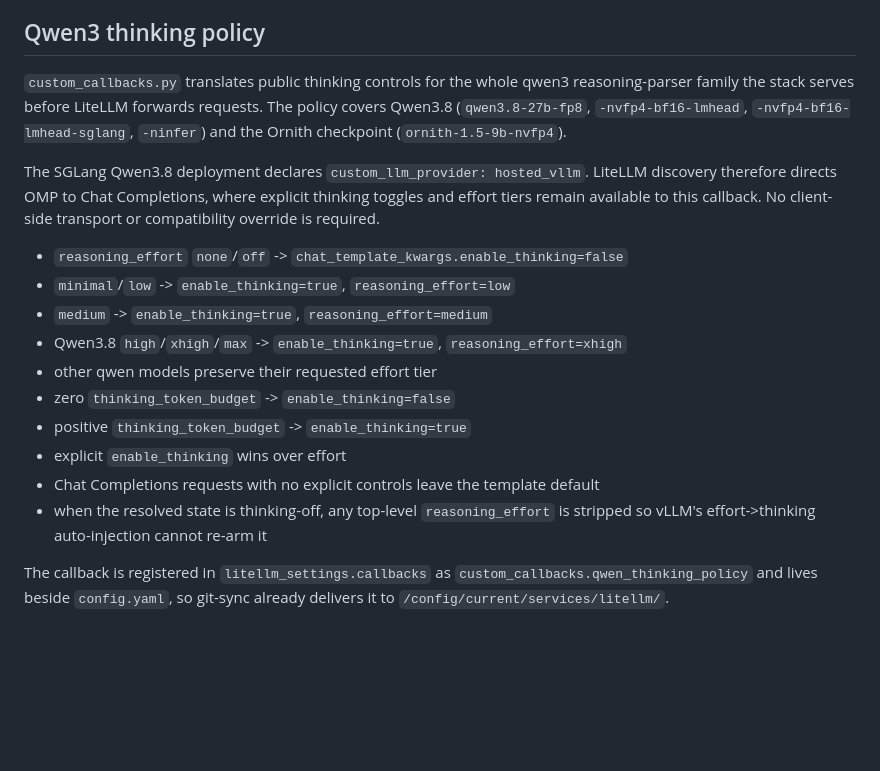
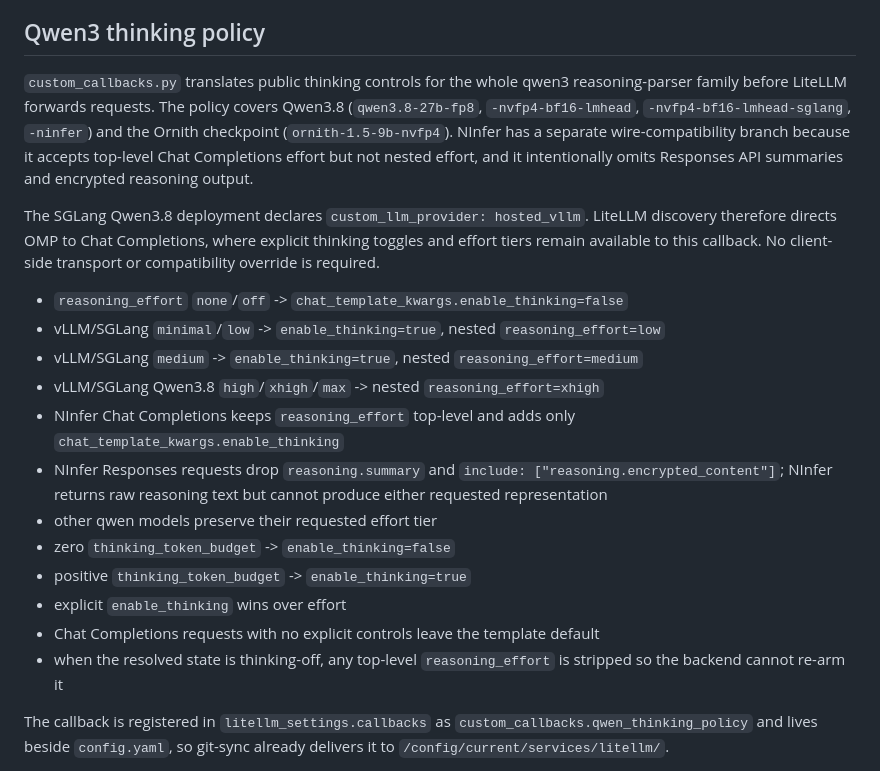
Before and after one commit to mspiegel31/home-services, a Markdown page: services/litellm/AGENTS.md, the part around the change. Drawn GitHub-style; blank space fills up the shorter version.

Commit message:
litellm: document NInfer request compatibility

```diff
--- a/services/litellm/AGENTS.md
+++ b/services/litellm/AGENTS.md
@@ -54,10 +54,12 @@ For home-services consistency, git-sync is used here. Switch to S3 bucket config
 ## Qwen3 thinking policy
 
 `custom_callbacks.py` translates public thinking controls for the whole
-qwen3 reasoning-parser family the stack serves before LiteLLM forwards
-requests. The policy covers Qwen3.8 (`qwen3.8-27b-fp8`,
-`-nvfp4-bf16-lmhead`, `-nvfp4-bf16-lmhead-sglang`, `-ninfer`) and the
-Ornith checkpoint (`ornith-1.5-9b-nvfp4`).
+qwen3 reasoning-parser family before LiteLLM forwards requests. The policy
+covers Qwen3.8 (`qwen3.8-27b-fp8`, `-nvfp4-bf16-lmhead`,
+`-nvfp4-bf16-lmhead-sglang`, `-ninfer`) and the Ornith checkpoint
+(`ornith-1.5-9b-nvfp4`). NInfer has a separate wire-compatibility branch because
+it accepts top-level Chat Completions effort but not nested effort, and it
+intentionally omits Responses API summaries and encrypted reasoning output.
 
 The SGLang Qwen3.8 deployment declares `custom_llm_provider: hosted_vllm`.
 LiteLLM discovery therefore directs OMP to Chat Completions, where explicit
@@ -65,16 +67,21 @@ thinking toggles and effort tiers remain available to this callback. No
 client-side transport or compatibility override is required.
 
 - `reasoning_effort` `none`/`off` -> `chat_template_kwargs.enable_thinking=false`
-- `minimal`/`low` -> `enable_thinking=true`, `reasoning_effort=low`
-- `medium` -> `enable_thinking=true`, `reasoning_effort=medium`
-- Qwen3.8 `high`/`xhigh`/`max` -> `enable_thinking=true`, `reasoning_effort=xhigh`
+- vLLM/SGLang `minimal`/`low` -> `enable_thinking=true`, nested `reasoning_effort=low`
+- vLLM/SGLang `medium` -> `enable_thinking=true`, nested `reasoning_effort=medium`
+- vLLM/SGLang Qwen3.8 `high`/`xhigh`/`max` -> nested `reasoning_effort=xhigh`
+- NInfer Chat Completions keeps `reasoning_effort` top-level and adds only
+  `chat_template_kwargs.enable_thinking`
+- NInfer Responses requests drop `reasoning.summary` and
+  `include: ["reasoning.encrypted_content"]`; NInfer returns raw reasoning text
+  but cannot produce either requested representation
 - other qwen models preserve their requested effort tier
 - zero `thinking_token_budget` -> `enable_thinking=false`
 - positive `thinking_token_budget` -> `enable_thinking=true`
 - explicit `enable_thinking` wins over effort
 - Chat Completions requests with no explicit controls leave the template default
 - when the resolved state is thinking-off, any top-level `reasoning_effort` is
-  stripped so vLLM's effort->thinking auto-injection cannot re-arm it
+  stripped so the backend cannot re-arm it
 
 The callback is registered in `litellm_settings.callbacks` as
 `custom_callbacks.qwen_thinking_policy` and lives beside `config.yaml`,
```
